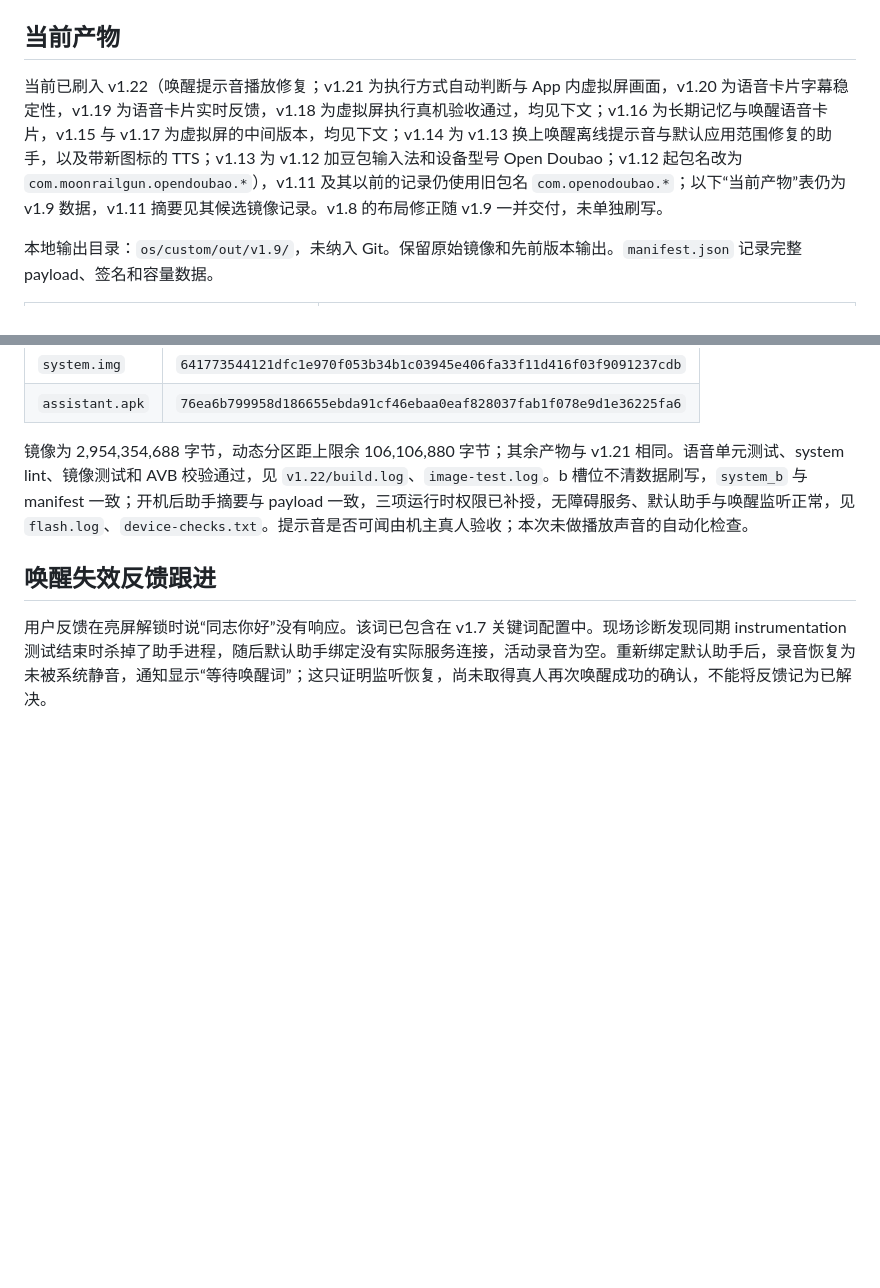
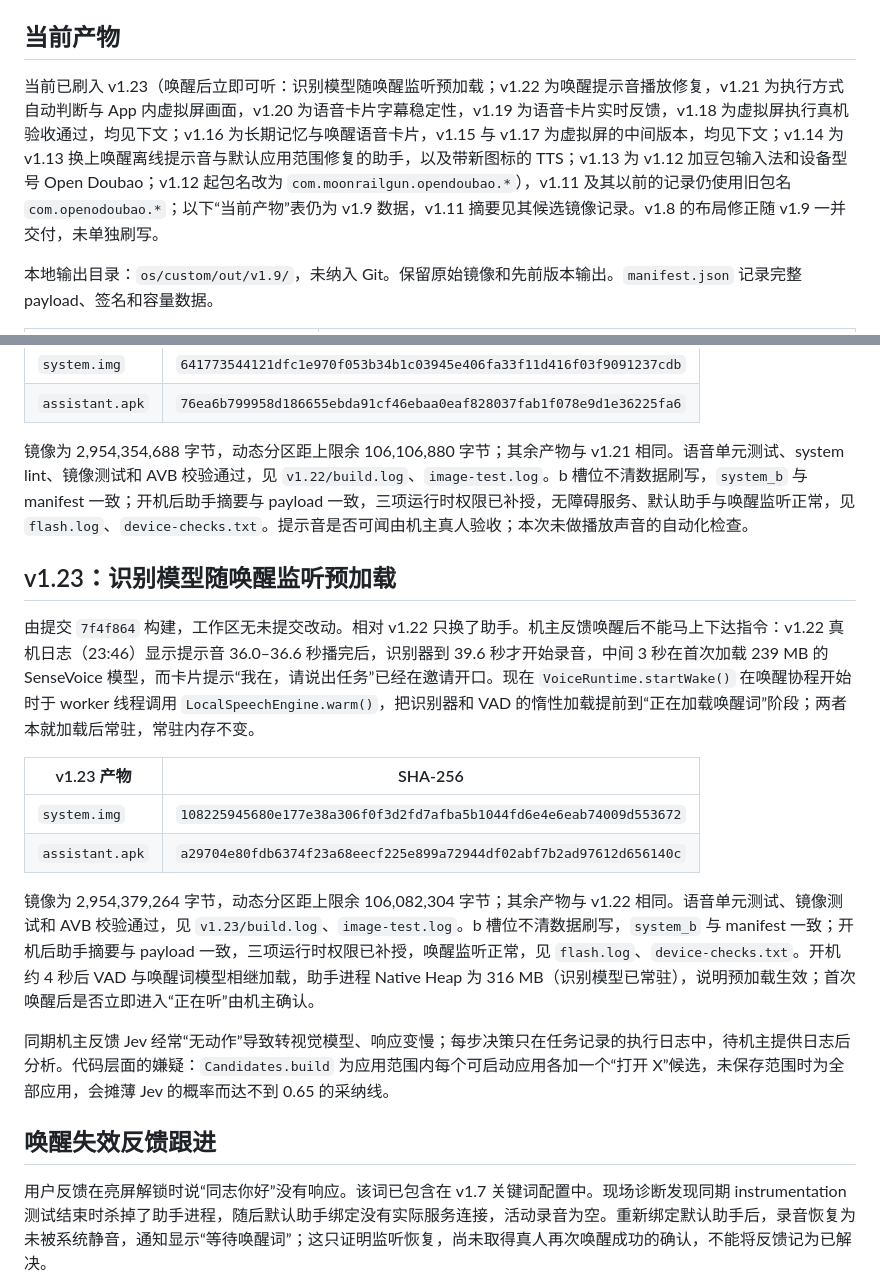
Before and after one commit to moonrailgun/open-doubao-phone, a Markdown page: os/custom/acceptance.md, 2 parts joined by grey strips. GitHub-like rendering; blank space fills up the shorter version.

Commit message:
docs(os): record the v1.23 image with the recognizer preload

```diff
--- a/os/custom/acceptance.md
+++ b/os/custom/acceptance.md
@@ -4,7 +4,7 @@
 
 ## 当前产物
 
-当前已刷入 v1.22（唤醒提示音播放修复；v1.21 为执行方式自动判断与 App 内虚拟屏画面，v1.20 为语音卡片字幕稳定性，v1.19 为语音卡片实时反馈，v1.18 为虚拟屏执行真机验收通过，均见下文；v1.16 为长期记忆与唤醒语音卡片，v1.15 与 v1.17 为虚拟屏的中间版本，均见下文；v1.14 为 v1.13 换上唤醒离线提示音与默认应用范围修复的助手，以及带新图标的 TTS；v1.13 为 v1.12 加豆包输入法和设备型号 Open Doubao；v1.12 起包名改为 `com.moonrailgun.opendoubao.*`），v1.11 及其以前的记录仍使用旧包名 `com.openodoubao.*`；以下“当前产物”表仍为 v1.9 数据，v1.11 摘要见其候选镜像记录。v1.8 的布局修正随 v1.9 一并交付，未单独刷写。
+当前已刷入 v1.23（唤醒后立即可听：识别模型随唤醒监听预加载；v1.22 为唤醒提示音播放修复，v1.21 为执行方式自动判断与 App 内虚拟屏画面，v1.20 为语音卡片字幕稳定性，v1.19 为语音卡片实时反馈，v1.18 为虚拟屏执行真机验收通过，均见下文；v1.16 为长期记忆与唤醒语音卡片，v1.15 与 v1.17 为虚拟屏的中间版本，均见下文；v1.14 为 v1.13 换上唤醒离线提示音与默认应用范围修复的助手，以及带新图标的 TTS；v1.13 为 v1.12 加豆包输入法和设备型号 Open Doubao；v1.12 起包名改为 `com.moonrailgun.opendoubao.*`），v1.11 及其以前的记录仍使用旧包名 `com.openodoubao.*`；以下“当前产物”表仍为 v1.9 数据，v1.11 摘要见其候选镜像记录。v1.8 的布局修正随 v1.9 一并交付，未单独刷写。
 
 本地输出目录：`os/custom/out/v1.9/`，未纳入 Git。保留原始镜像和先前版本输出。`manifest.json` 记录完整 payload、签名和容量数据。
 
@@ -290,6 +290,19 @@ b 槽位不清数据刷写，见 `flash.log`；`system_b` 为 `0xb0178000`，与
 
 镜像为 2,954,354,688 字节，动态分区距上限余 106,106,880 字节；其余产物与 v1.21 相同。语音单元测试、system lint、镜像测试和 AVB 校验通过，见 `v1.22/build.log`、`image-test.log`。b 槽位不清数据刷写，`system_b` 与 manifest 一致；开机后助手摘要与 payload 一致，三项运行时权限已补授，无障碍服务、默认助手与唤醒监听正常，见 `flash.log`、`device-checks.txt`。提示音是否可闻由机主真人验收；本次未做播放声音的自动化检查。
 
+## v1.23：识别模型随唤醒监听预加载
+
+由提交 `7f4f864` 构建，工作区无未提交改动。相对 v1.22 只换了助手。机主反馈唤醒后不能马上下达指令：v1.22 真机日志（23:46）显示提示音 36.0–36.6 秒播完后，识别器到 39.6 秒才开始录音，中间 3 秒在首次加载 239 MB 的 SenseVoice 模型，而卡片提示“我在，请说出任务”已经在邀请开口。现在 `VoiceRuntime.startWake()` 在唤醒协程开始时于 worker 线程调用 `LocalSpeechEngine.warm()`，把识别器和 VAD 的惰性加载提前到“正在加载唤醒词”阶段；两者本就加载后常驻，常驻内存不变。
+
+| v1.23 产物 | SHA-256 |
+|---|---|
+| `system.img` | `108225945680e177e38a306f0f3d2fd7afba5b1044fd6e4e6eab74009d553672` |
+| `assistant.apk` | `a29704e80fdb6374f23a68eecf225e899a72944df02abf7b2ad97612d656140c` |
+
+镜像为 2,954,379,264 字节，动态分区距上限余 106,082,304 字节；其余产物与 v1.22 相同。语音单元测试、镜像测试和 AVB 校验通过，见 `v1.23/build.log`、`image-test.log`。b 槽位不清数据刷写，`system_b` 与 manifest 一致；开机后助手摘要与 payload 一致，三项运行时权限已补授，唤醒监听正常，见 `flash.log`、`device-checks.txt`。开机约 4 秒后 VAD 与唤醒词模型相继加载，助手进程 Native Heap 为 316 MB（识别模型已常驻），说明预加载生效；首次唤醒后是否立即进入“正在听”由机主确认。
+
+同期机主反馈 Jev 经常“无动作”导致转视觉模型、响应变慢；每步决策只在任务记录的执行日志中，待机主提供日志后分析。代码层面的嫌疑：`Candidates.build` 为应用范围内每个可启动应用各加一个“打开 X”候选，未保存范围时为全部应用，会摊薄 Jev 的概率而达不到 0.65 的采纳线。
+
 ## 唤醒失效反馈跟进
 
 用户反馈在亮屏解锁时说“同志你好”没有响应。该词已包含在 v1.7 关键词配置中。现场诊断发现同期 instrumentation 测试结束时杀掉了助手进程，随后默认助手绑定没有实际服务连接，活动录音为空。重新绑定默认助手后，录音恢复为未被系统静音，通知显示“等待唤醒词”；这只证明监听恢复，尚未取得真人再次唤醒成功的确认，不能将反馈记为已解决。
```
